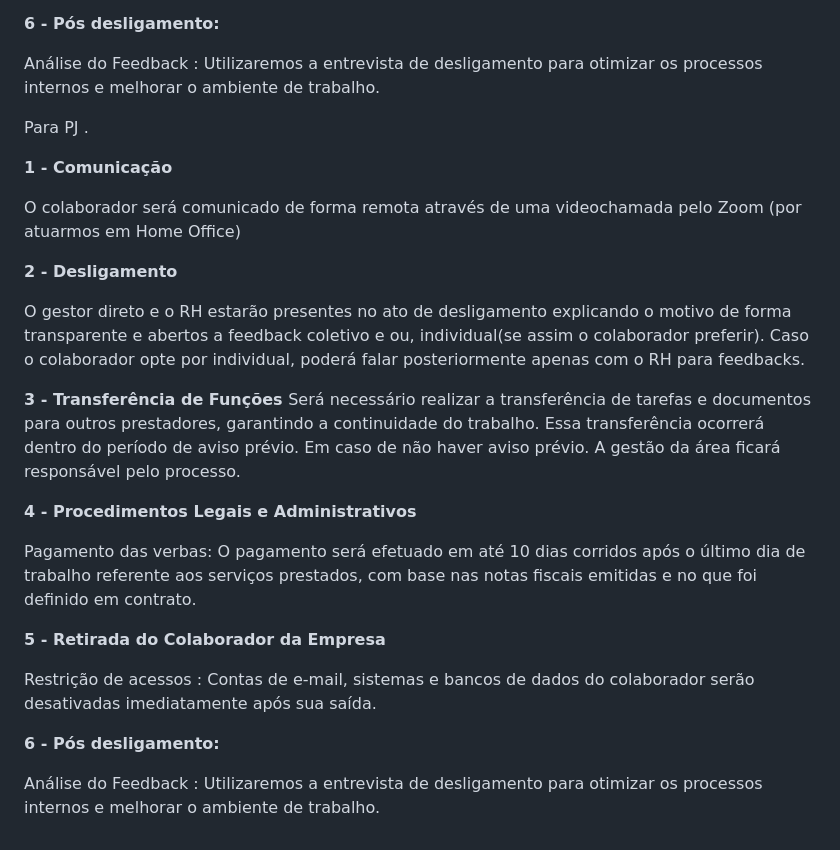
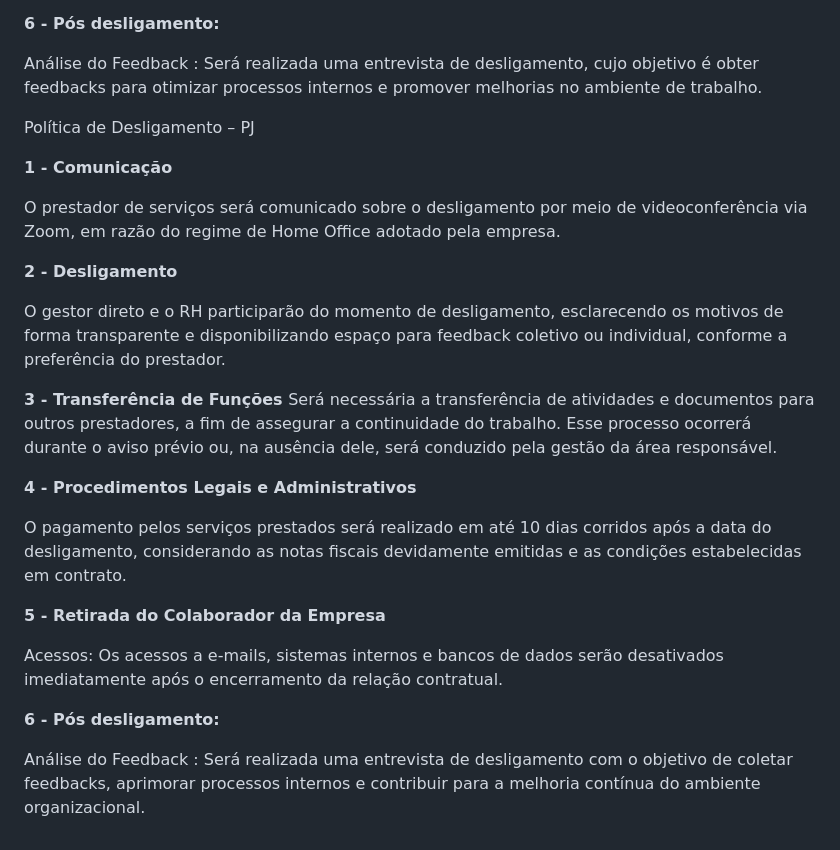
Before and after one commit to elizianeandreia/repositorio_rh, a Markdown page: offboarding/procedimentos-desligamento.md, the part around the change. Rendered like a GitHub page.

Commit message:
alt texto final

```diff
--- a/offboarding/procedimentos-desligamento.md
+++ b/offboarding/procedimentos-desligamento.md
@@ -29,34 +29,32 @@ Devolução de bens: Será realizada a coleta de equipamentos e demais materiais
 
 <b> 6 - Pós desligamento:</b>
 
-Análise do Feedback : Utilizaremos a entrevista de desligamento para otimizar os processos internos e melhorar o ambiente de trabalho.
+Análise do Feedback : Será realizada uma entrevista de desligamento, cujo objetivo é obter feedbacks para otimizar processos internos e promover melhorias no ambiente de trabalho.
 
-Para PJ .
+Política de Desligamento – PJ
 
 <b> 1 - Comunicação </b>
 
-O colaborador será comunicado de forma remota através de uma videochamada pelo Zoom (por atuarmos em Home Office)
+O prestador de serviços será comunicado sobre o desligamento por meio de videoconferência via Zoom, em razão do regime de Home Office adotado pela empresa.
 
 <b> 2 - Desligamento</b>
 
-O gestor direto e o RH estarão presentes no ato de desligamento explicando o motivo de forma transparente e abertos a feedback coletivo e ou, individual(se assim o colaborador preferir). Caso o colaborador opte por individual, poderá falar posteriormente apenas com o RH para feedbacks.
+O gestor direto e o RH participarão do momento de desligamento, esclarecendo os motivos de forma transparente e disponibilizando espaço para feedback coletivo ou individual, conforme a preferência do prestador.
 
 <b> 3 - Transferência de Funções </b>
-Será necessário realizar a transferência de tarefas e documentos para outros prestadores, garantindo a continuidade do trabalho.
-Essa transferência ocorrerá dentro do período de aviso prévio.
-Em caso de não haver aviso prévio. A gestão da área ficará responsável pelo processo.
+Será necessária a transferência de atividades e documentos para outros prestadores, a fim de assegurar a continuidade do trabalho. Esse processo ocorrerá durante o aviso prévio ou, na ausência dele, será conduzido pela gestão da área responsável.
 
 
 <b> 4 - Procedimentos Legais e Administrativos</b>
 
-Pagamento das verbas: O pagamento será efetuado em até 10 dias corridos após o último dia de trabalho referente aos serviços prestados, com base nas notas fiscais emitidas e no que foi definido em contrato.
+O pagamento pelos serviços prestados será realizado em até 10 dias corridos após a data do desligamento, considerando as notas fiscais devidamente emitidas e as condições estabelecidas em contrato.
 
 
 <b> 5 - Retirada do Colaborador da Empresa</b>
 
-Restrição de acessos : Contas de e-mail, sistemas e bancos de dados do colaborador serão desativadas imediatamente após sua saída.
+Acessos: Os acessos a e-mails, sistemas internos e bancos de dados serão desativados imediatamente após o encerramento da relação contratual.
 
 
 <b> 6 - Pós desligamento:</b>
 
-Análise do Feedback : Utilizaremos a entrevista de desligamento para otimizar os processos internos e melhorar o ambiente de trabalho.
+Análise do Feedback : Será realizada uma entrevista de desligamento com o objetivo de coletar feedbacks, aprimorar processos internos e contribuir para a melhoria contínua do ambiente organizacional.
```
